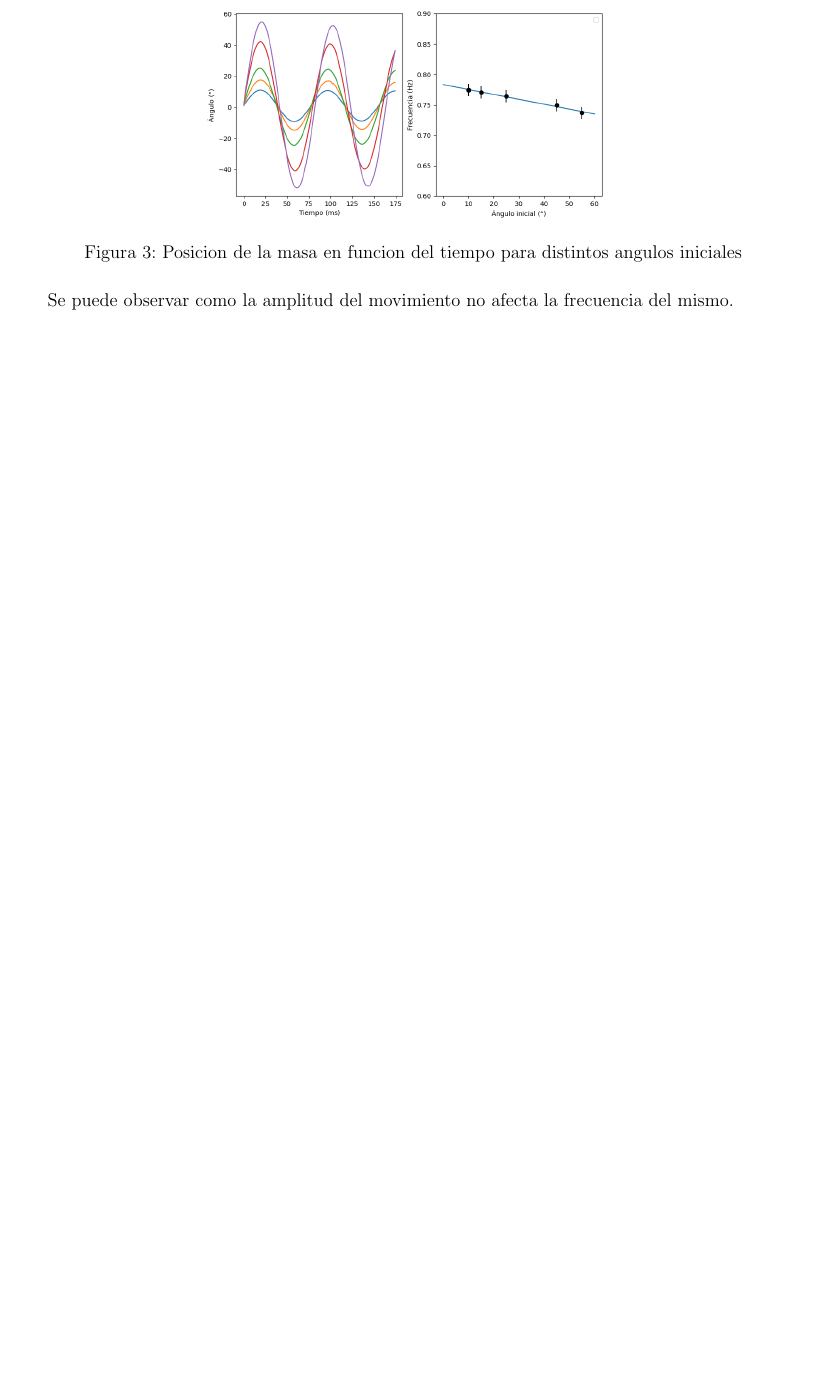
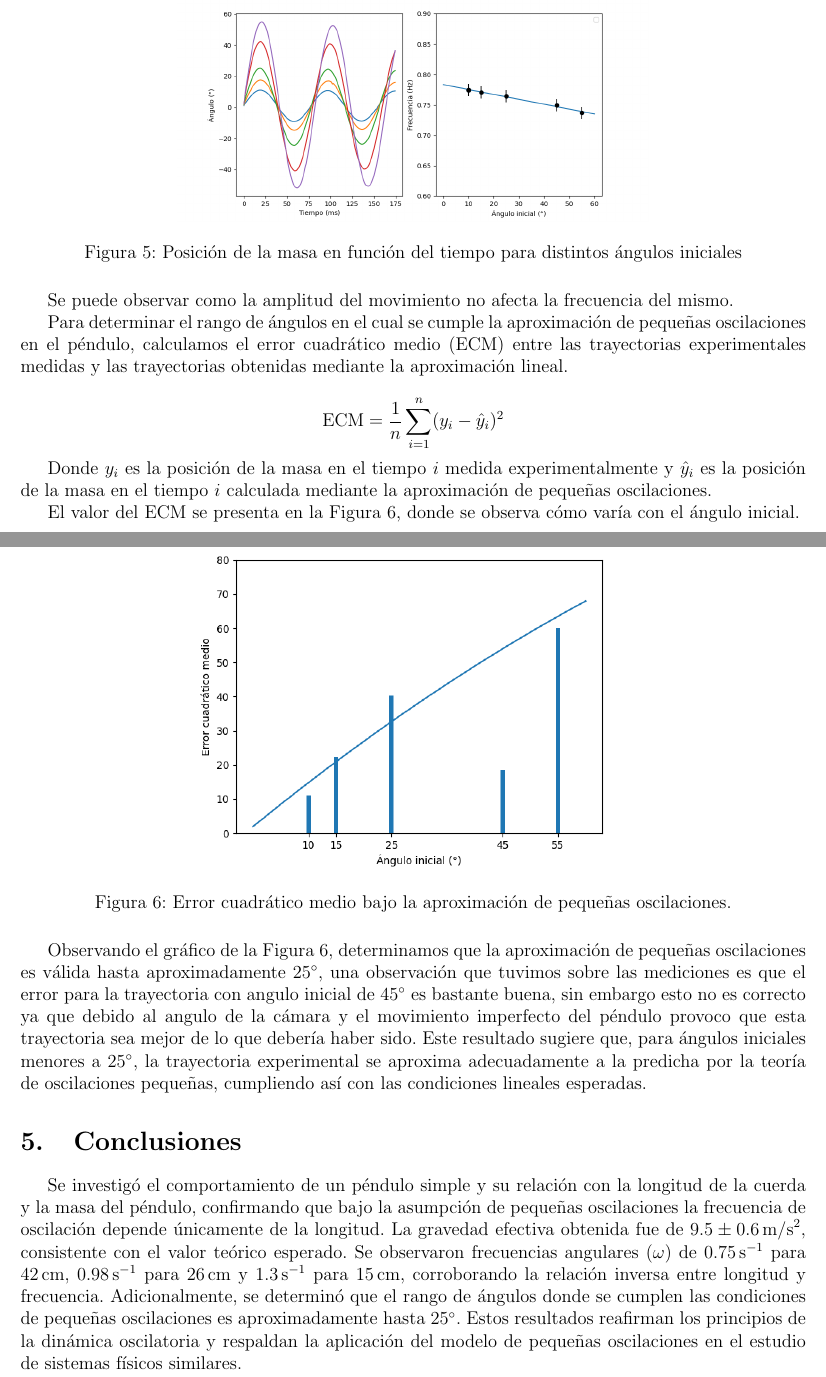
Before and after one commit to FranciscoCarruthers/Fisica-TPs, a LaTeX paper (TP2/informe_tp2.tex): part of page 5 of 6 before the commit and two parts of pages 6 and 7 of 7 after it, the two joined at a grey line, cut at the place of the change, the shorter picture padded with empty space. The pictures show the PDF file TP2/informe_tp2.pdf that the author committed with the source.

Commit message:
informe terminado

```diff
--- a/TP2/informe_tp2.tex
+++ b/TP2/informe_tp2.tex
@@ -26,3 +26,4 @@
 
 \end{abstract}
 
+\section{Introducción}
@@ -88,6 +90,3 @@ Finalmente, con los datos obtenidos y utilizando las ecuaciones de período y fr
 Los errores que tuvimos en cuenta fueron los siguientes:
 
 \begin{itemize}
-    \item Error en la medicion del largo de la soga: $\pm 0.1 cm$
-    \item Error en la medicion del angulo inicial: $\pm 1^\circ$
-    \item Error en la posicion de la bolita: $\pm 1 cm$ (radio de la bolita)
@@ -96,44 +100,57 @@ Los errores que tuvimos en cuenta fueron los siguientes:
 \section{Seguimiento de la trayectoria}
 
 \begin{minipage}{0.5\textwidth}
-    Primero descargamos los videos de los experimentos y los abrimos en el programa \textit{Tracker}. Luego, seleccionamos la masa y seguimos su trayectoria en función del tiempo usando un feature que ofrece la aplicacion. El seguimiento lleva un error asociado ya que no sigue perfectamente el centro de la bolita por lo que, en nuestras bolitas de 2cm de diametro, tenemos un error de $\pm 1cm$. Tambien, definimos un sistema de coordenadas polares con el origen en el inicio de la soga. Para determinar distancias en el video, colocamos una cinta métrica en el fondo de la escena y calibramos el programa para que pueda determinar distancias en el video.
+    Primero descargamos los videos de los experimentos y los abrimos en el programa \textit{Tracker}. Luego, seleccionamos la masa y seguimos su trayectoria en función del tiempo usando un feature que ofrece la aplicación. El seguimiento lleva un error asociado ya que no sigue perfectamente el centro de la bolita por lo que, en nuestras bolitas de 2cm de diámetro, tenemos un error de $\pm 1cm$. También, definimos un sistema de coordenadas polares con el origen en el inicio de la soga. Para determinar distancias en el video, colocamos una cinta métrica en el fondo de la escena y calibramos el programa para que pueda determinar distancias en el video.
 \end{minipage}
 \begin{minipage}{0.5\textwidth}
     \centering
     \includegraphics[width=0.8\linewidth]{tracker.png}
 \end{minipage}
+
+\newpage
+
 \section{Resultados}
 
-Para los distintos angulos iniciales se obtuvieron los siguientes resultados:
+En primer lugar, analizamos la relación entre el periodo de oscilación y la longitud de la soga. Dejando fijos la masa ($23 \pm 1 g$) y el angulo inicial ($25 \pm 1 ^\circ$) obteniendo los siguientes resultados:
+
+\begin{figure}[H]
+    \centering
+    \includegraphics[width=0.6\linewidth]{largo.png}
+    \caption{Posición de la masa en función del tiempo para distintos largos de soga}
+    \label{fig:largo}
+\end{figure}
+
+Se puede observar como el largo de la soga afecta la frecuencia del movimiento. A mayor largo, menor frecuencia. Esto se debe a que la bolita recorre una mayor distancia. Sabemos que la longitud de arco esta definida como $d = r \theta$, por lo que a mayor longitud de soga, mayor longitud de arco recorre la bolita.
+
+\begin{figure}[H]
+    \centering
+    \includegraphics[width=0.6\linewidth]{peso.png}
+    \caption{Posición de la masa en función del tiempo para distintas masas}
+    \label{fig:masa}
+\end{figure}
+
+Se puede observar como la masa de la bolita no afecta la frecuencia del movimiento excepto cuando la masa es chica. Esto se debe a en el experimento la soga no es perfectamente rígida, por lo que, al tener poca masa, el movimiento de la soga se deforma.
+
+Luego, variamos los ángulos iniciales dejando fijo la masa ($23 \pm 1 g$) y largo de la soga ($42 \pm 0.1 cm$) para poder analizar la suposición de pequeñas oscilaciones. Para los distintos ángulos iniciales se obtuvieron los siguientes resultados:
 
 \begin{figure}[H]
     \centering
     \includegraphics[width=0.6\linewidth]{angulos.png}
-    \caption{Posicion de la masa en funcion del tiempo para distintos angulos iniciales}
+    \caption{Posición de la masa en función del tiempo para distintos ángulos iniciales}
     \label{fig:angulos}
 \end{figure}
 
 Se puede observar como la amplitud del movimiento no afecta la frecuencia del mismo.
 
-\begin{figure}[H]
-    \centering
-    \includegraphics[width=0.6\linewidth]{largo.png}
-    \caption{Posicion de la masa en funcion del tiempo para distintos largos de soga}
-    \label{fig:largo}
-\end{figure}
+Para determinar el rango de ángulos en el cual se cumple la aproximación de pequeñas oscilaciones en el péndulo, calculamos el error cuadrático medio (ECM) entre las trayectorias experimentales medidas y las trayectorias obtenidas mediante la aproximación lineal.
 
-Se puede observar como el largo de la soga afecta la frecuencia del movimiento. A mayor largo, menor frecuencia. Esto se debe a que la bolita recorre una mayor distancia. Sabemos que la longitud de arco esta defenida como $d = r \theta$, por lo que a mayor longitud de soga, mayor longitud de arco recorre la bolita.
+\[
+\text{ECM} = \frac{1}{n} \sum_{i=1}^{n} (y_i - \hat{y}_i)^2
+\]
 
-\begin{figure}[H]
-    \centering
-    \includegraphics[width=0.6\linewidth]{peso.png}
-    \caption{Posicion de la masa en funcion del tiempo para distintas masas}
-    \label{fig:masa}
-\end{figure}
+Donde $y_i$ es la posición de la masa en el tiempo $i$ medida experimentalmente y $\hat{y}_i$ es la posición de la masa en el tiempo $i$ calculada mediante la aproximación de pequeñas oscilaciones.
 
-Se puede observar como la masa de la bolita no afecta la frecuencia del movimiento excepto cuando la masa es chica. Esto se debe a en el experimento la soga no es perfectamente rigida, por lo que, al tener poca masa, el movimiento de la soga se deforma.
-
-Para determinar el rango de ángulos en el cual se cumple la aproximación de pequeñas oscilaciones en el péndulo, calculamos el error cuadrático medio (ECM) entre las trayectorias experimentales medidas y las trayectorias obtenidas mediante la aproximación lineal. El valor del ECM se presenta en la Figura \ref{fig:pequeñas_oscilaciones}, donde se observa cómo varía con el ángulo inicial.
+El valor del ECM se presenta en la Figura \ref{fig:pequeñas_oscilaciones}, donde se observa cómo varía con el ángulo inicial.
 
 \begin{figure}[H]
     \centering
@@ -142,6 +159,11 @@ Para determinar el rango de ángulos en el cual se cumple la aproximación de pe
     \label{fig:pequeñas_oscilaciones}
 \end{figure}
 
-Observando el gráfico de la Figura \ref{fig:pequeñas_oscilaciones}, determinamos que la aproximación de pequeñas oscilaciones es válida hasta aproximadamente $25^\circ$, una observacion que tuvmos sobre las mediciones es que el error para la trayectoria con angulo inicial de $45^\circ$ es bastante buena, sin embargo esto no es correcto ya que debido al angulo de la camara y el movimiento imperfecto del pendulo provoco que esta trayectoria sea mejor de lo que deberia haber sido. Este resultado sugiere que, para ángulos iniciales menores a $25^\circ$, la trayectoria experimental se aproxima adecuadamente a la predicha por la teoría de oscilaciones pequeñas, cumpliendo así con las condiciones lineales esperadas.
+Observando el gráfico de la Figura \ref{fig:pequeñas_oscilaciones}, determinamos que la aproximación de pequeñas oscilaciones es válida hasta aproximadamente $25^\circ$, una observación que tuvimos sobre las mediciones es que el error para la trayectoria con angulo inicial de $45^\circ$ es bastante buena, sin embargo esto no es correcto ya que debido al angulo de la cámara y el movimiento imperfecto del péndulo provoco que esta trayectoria sea mejor de lo que debería haber sido. Este resultado sugiere que, para ángulos iniciales menores a $25^\circ$, la trayectoria experimental se aproxima adecuadamente a la predicha por la teoría de oscilaciones pequeñas, cumpliendo así con las condiciones lineales esperadas.
+
+\section{Conclusiones}
+
+Se investigó el comportamiento de un péndulo simple y su relación con la longitud de la cuerda y la masa del péndulo, confirmando que bajo la asumpción de pequeñas oscilaciones la frecuencia de oscilación depende únicamente de la longitud. La gravedad efectiva obtenida fue de \(9.5 \pm 0.6 \, \text{m/s}^2\), consistente con el valor teórico esperado. Se observaron frecuencias angulares (\(\omega\)) de \(0.75 \, \text{s}^{-1}\) para \(42 \, \text{cm}\), \(0.98 \, \text{s}^{-1}\) para \(26 \, \text{cm}\) y \(1.3 \, \text{s}^{-1}\) para \(15 \, \text{cm}\), corroborando la relación inversa entre longitud y frecuencia. Adicionalmente, se determinó que el rango de ángulos donde se cumplen las condiciones de pequeñas oscilaciones es aproximadamente hasta $25^\circ$. Estos resultados reafirman los principios de la dinámica oscilatoria y respaldan la aplicación del modelo de pequeñas oscilaciones en el estudio de sistemas físicos similares.
+
 
 \end{document}
```
Also changed, not shown: TP2/informe_tp2.pdf, TP2/largo.png, TP2/informe_tp2.tex (18 more changed lines), 6 other files.
